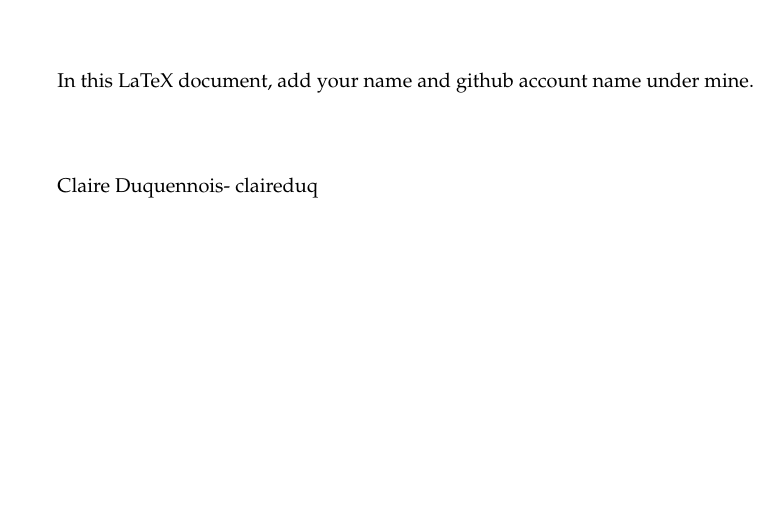
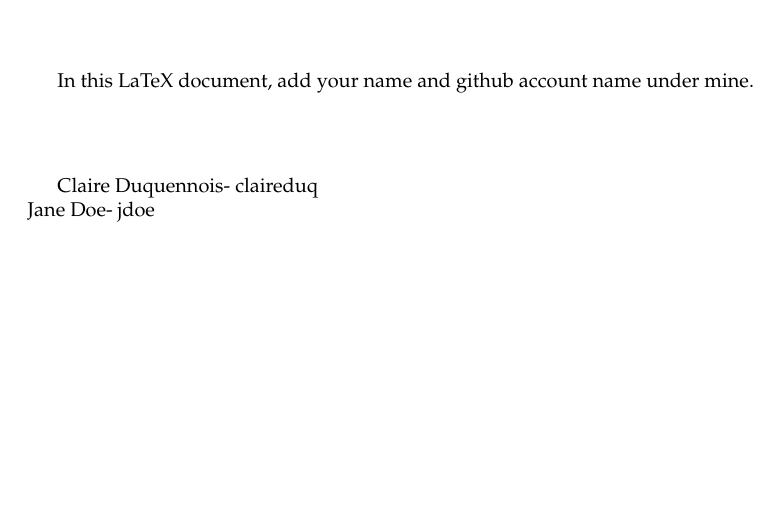
Before and after one commit to studentclaired/testteaching, a LaTeX document (PS1_ptA.tex): part of the page, cut so that both start at the same text. Compiled offline with pdfLaTeX.

Commit message:
added jane doe

```diff
--- a/PS1_ptA.tex
+++ b/PS1_ptA.tex
@@ -27,7 +27,7 @@ In this LaTeX document, add your name and github account name under mine.\\
 
 \vspace{10mm} %10mm vertical space
 Claire Duquennois- claireduq\\
-
+Jane Doe- jdoe\\
 
 
 
```
